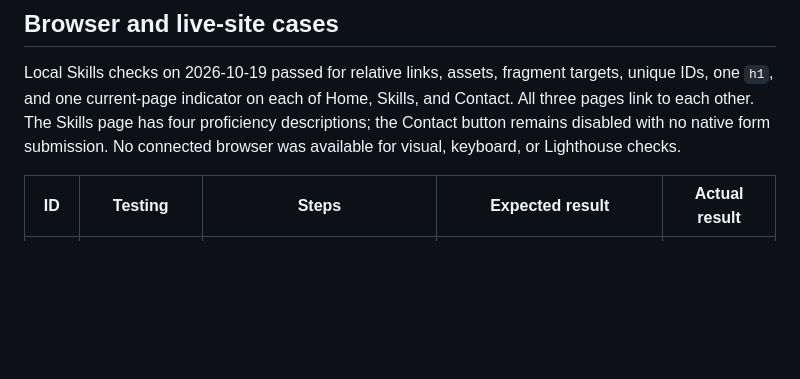
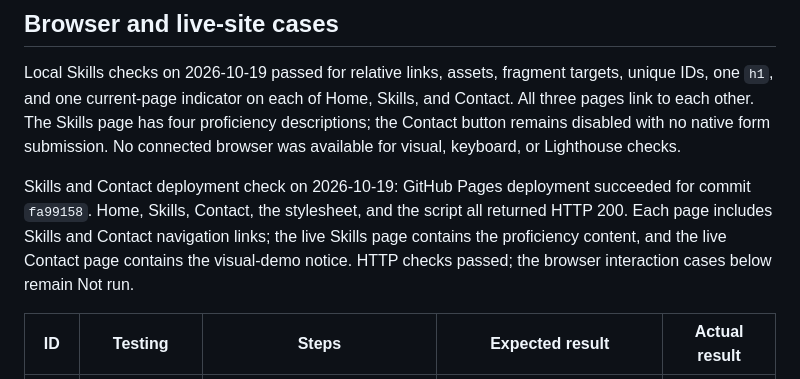
Before and after one commit to SS08-School/portfolio, a Markdown page: TESTING.md, the part around the change. Drawn GitHub-style; blank space fills up the shorter version.

Commit message:
Record Skills and Contact deployment verification

```diff
--- a/TESTING.md
+++ b/TESTING.md
@@ -52,6 +52,13 @@ four proficiency descriptions; the Contact button remains disabled with no
 native form submission. No connected browser was available for visual,
 keyboard, or Lighthouse checks.
 
+Skills and Contact deployment check on 2026-10-19: GitHub Pages deployment
+succeeded for commit `fa99158`. Home, Skills, Contact, the stylesheet, and the
+script all returned HTTP 200. Each page includes Skills and Contact navigation
+links; the live Skills page contains the proficiency content, and the live
+Contact page contains the visual-demo notice. HTTP checks passed; the browser
+interaction cases below remain Not run.
+
 | ID | Testing | Steps | Expected result | Actual result |
 | --- | --- | --- | --- | --- |
 | T1 | Existing-page navigation | On Home, Skills, and Contact, activate the brand and every navigation link. | Home, Skills, and Contact open; My studies reaches the Home studies section; the current page is identified. | Not run |
```
Also changed, not shown: 1 other file.
